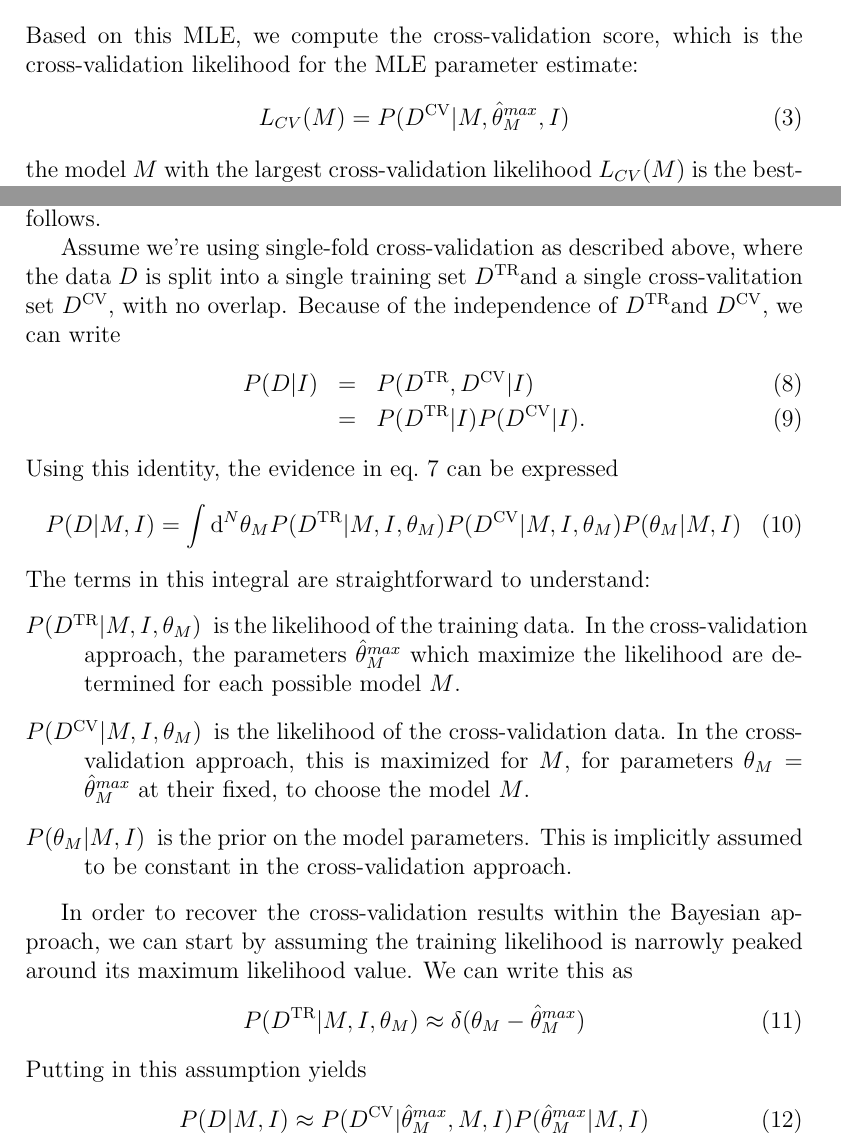
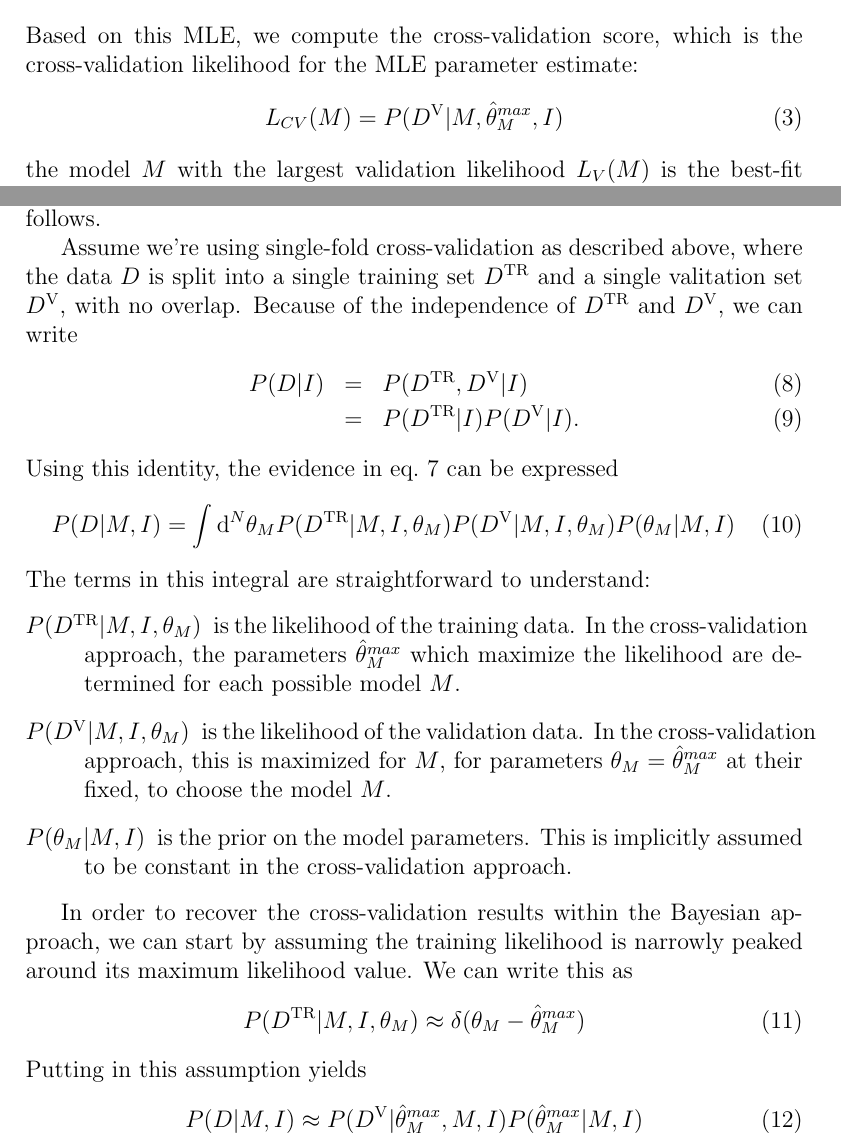
Before and after one commit to davidwhogg/CrossValidation, a LaTeX CV (documents/cv.tex): two parts of pages 3 and 5 of 8, joined at a grey line, cut so that both start at the same text. Compiled offline with pdfLaTeX.

Commit message:
improve notation

```diff
--- a/documents/cv.tex
+++ b/documents/cv.tex
@@ -7,7 +7,7 @@
 \newcommand{\dd}{\mathrm{d}}
 
 \newcommand{\Dtr}{\ensuremath{D^{\rm TR}}}
-\newcommand{\Dcv}{\ensuremath{D^{\rm CV}}}
+\newcommand{\Dva}{\ensuremath{D^{\rm V}}}
 \newcommand{\eqn}[1]{eq.~\ref{eq:#1}}
 
 \begin{document}
@@ -110,9 +110,9 @@ of the model parameters, which we call
 Based on this MLE, we compute the cross-validation score, which is the
 cross-validation likelihood for the MLE parameter estimate:
 \begin{equation}
-  L_{CV}(M) = P(\Dcv|M, \hat{\theta}_M^{max}, I)
+  L_{CV}(M) = P(\Dva|M, \hat{\theta}_M^{max}, I)
 \end{equation}
-the model $M$ with the largest cross-validation likelihood $L_{CV}(M)$ is the
+the model $M$ with the largest validation likelihood $L_{V}(M)$ is the
 best-fit model chosen by the cross-validation procedure.
 
 This approach can be very powerful, as well as computationally efficient.
@@ -195,24 +195,24 @@ Bayesianism we {\it integrate} the likelihood.  The relationship between
 these approaches can be seen as follows.
 
 Assume we're using single-fold cross-validation as described above, where
-the data $D$ is split into a single training set \Dtr and a single
-cross-valitation set \Dcv, with no overlap.
-Because of the independence of \Dtr and \Dcv, we can write
+the data $D$ is split into a single training set \Dtr{} and a single
+valitation set \Dva{}, with no overlap.
+Because of the independence of \Dtr{} and \Dva{}, we can write
 \begin{eqnarray}
-  P(D|I) &=& P(\Dtr,\Dcv|I)\\
-             &=& P(\Dtr|I)P(\Dcv|I).
+  P(D|I) &=& P(\Dtr,\Dva|I)\\
+             &=& P(\Dtr|I)P(\Dva|I).
 \end{eqnarray}
 Using this identity, the evidence in \eqn{evidence_integral} can be expressed
 \begin{equation}
   P(D|M,I) = \int \dd^N\theta_M P(\Dtr|M, I, \theta_M)
-  P(\Dcv|M,I,\theta_M)P(\theta_M|M,I)
+  P(\Dva|M,I,\theta_M)P(\theta_M|M,I)
 \end{equation}
 The terms in this integral are straightforward to understand:
 \begin{description}
   \item[$P(\Dtr|M, I, \theta_M)$] is the likelihood of the training data.
     In the cross-validation approach, the parameters $\hat{\theta}^{max}_M$ which
     maximize the likelihood are determined for each possible model $M$.
-  \item[$P(\Dcv|M, I, \theta_M)$] is the likelihood of the cross-validation
+  \item[$P(\Dva|M, I, \theta_M)$] is the likelihood of the validation
     data.  In the cross-validation approach, this is maximized for $M$,
     for parameters $\theta_M = \hat{\theta}^{max}_M$ at their fixed, to choose
     the model $M$.
@@ -228,7 +228,7 @@ maximum likelihood value.  We can write this as
 \end{equation}
 Putting in this assumption yields
 \begin{equation}
-  P(D|M,I) \approx P(\Dcv|\hat{\theta}^{max}_M,M,I)P(\hat{\theta}^{max}_M|M,I)
+  P(D|M,I) \approx P(\Dva|\hat{\theta}^{max}_M,M,I)P(\hat{\theta}^{max}_M|M,I)
 \end{equation}
 Returning to the Bayesian odds ratio, we find
 \begin{equation}
```
Also changed, not shown: documents/cv.tex (16 more changed lines).
